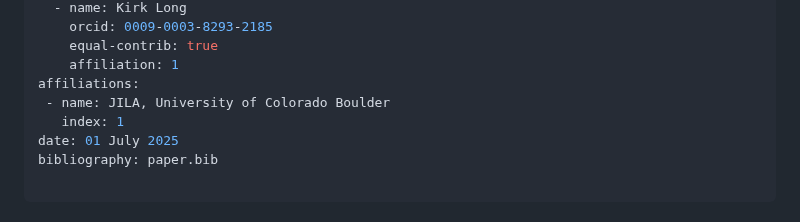
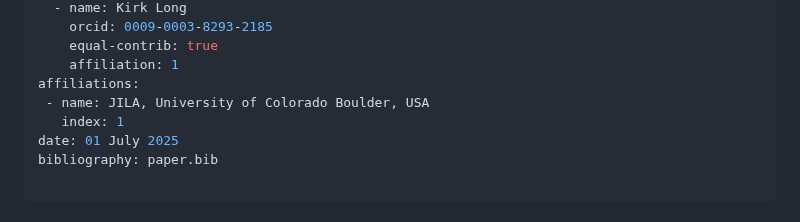
Before and after one commit to kirklong/BroadLineRegions.jl, a Markdown page: paper/paper.md, the part around the change. Drawn GitHub-style.

Commit message:
add country to affiliation

```diff
--- a/paper/paper.md
+++ b/paper/paper.md
@@ -11,7 +11,7 @@ authors:
     equal-contrib: true
     affiliation: 1
 affiliations:
- - name: JILA, University of Colorado Boulder
+ - name: JILA, University of Colorado Boulder, USA
    index: 1
 date: 01 July 2025
 bibliography: paper.bib
```
